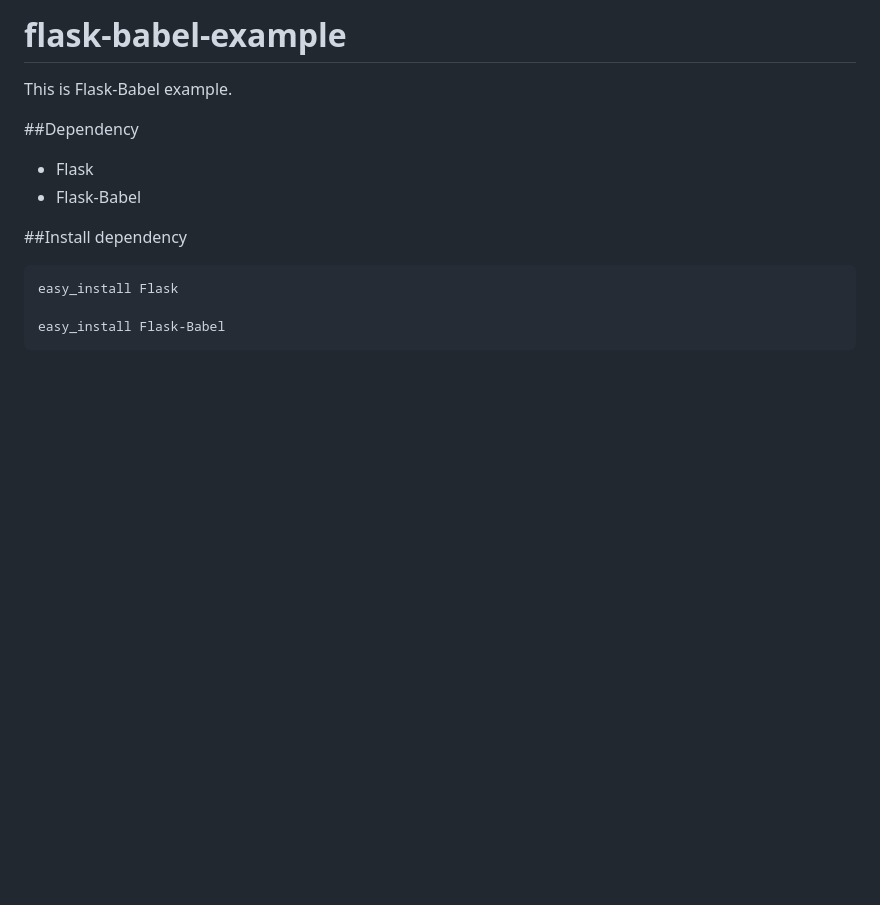
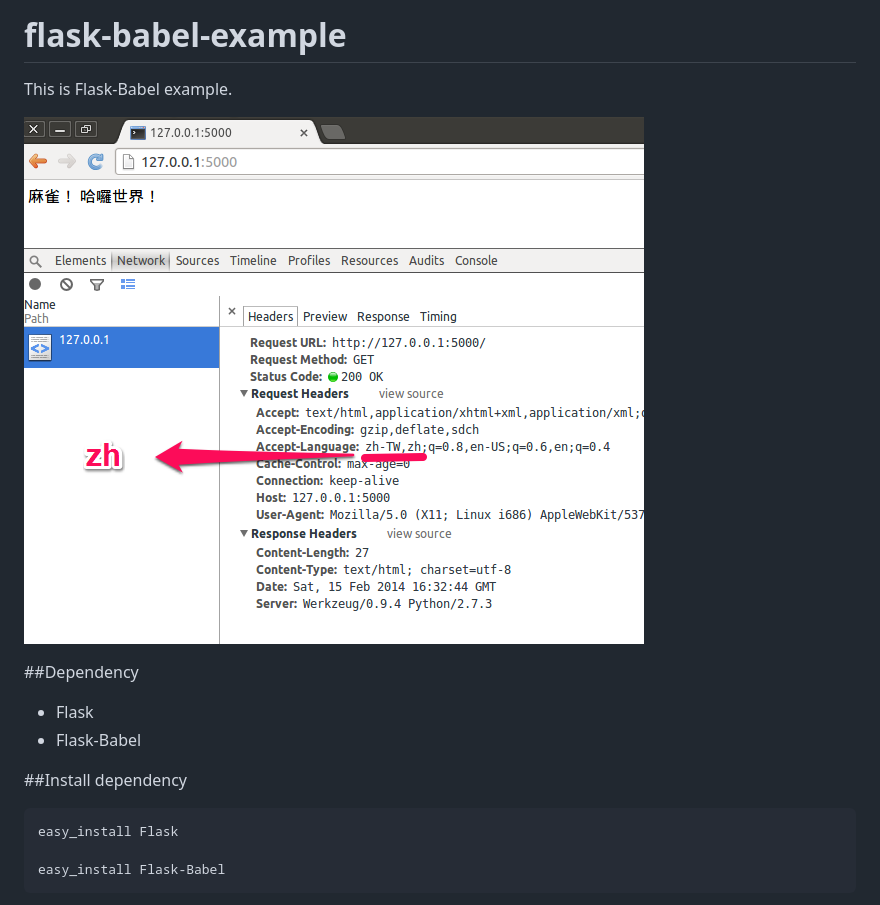
Before and after one commit to SparrowJang/flask-babel-example, a Markdown page: README.md, the part around the change. GitHub-like rendering; pictures changed too: images/chrome_header.png (added); blank space fills up the shorter version.

Commit message:
added a demo image

```diff
--- a/README.md
+++ b/README.md
@@ -2,6 +2,8 @@ flask-babel-example
 ===================
 
 This is Flask-Babel example.
+
+![Demo Image](images/chrome_header.png)
 
 ##Dependency
 
```
